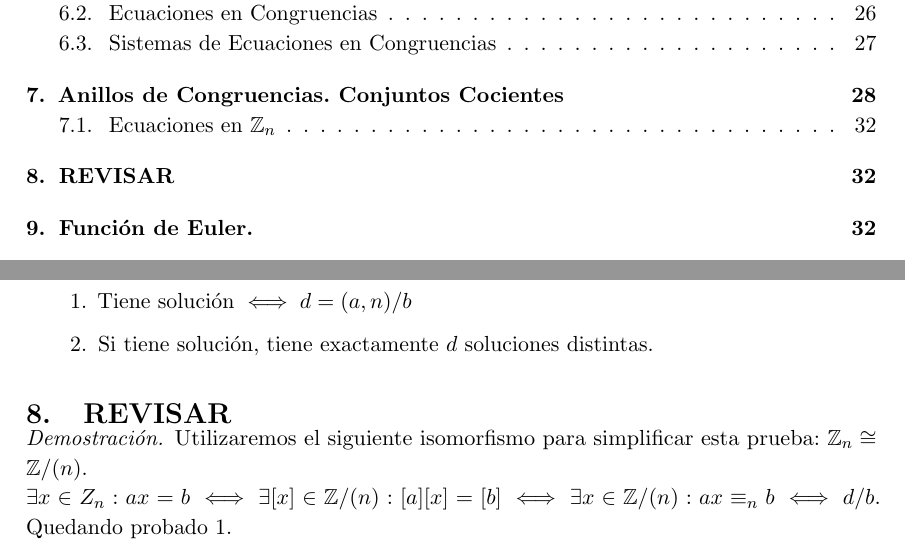
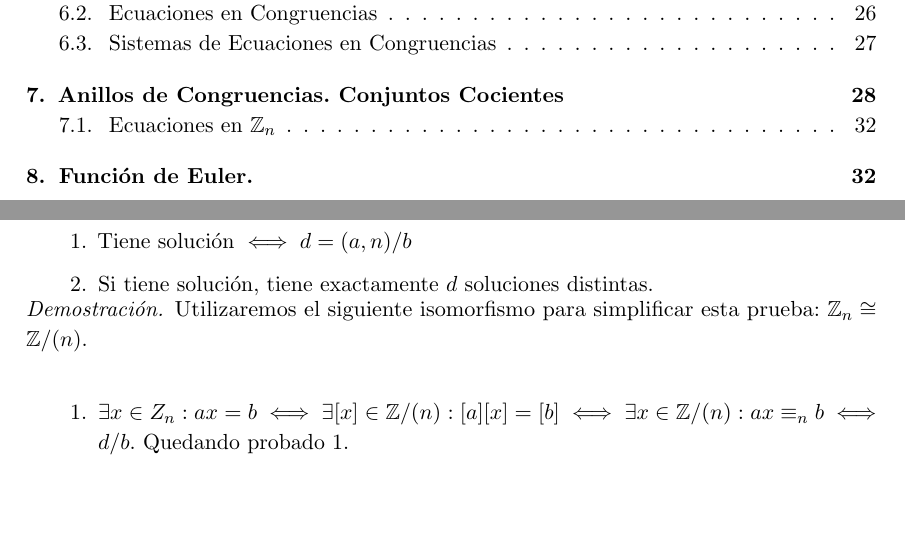
Before and after one commit to libreim/apuntesDGIIM, a LaTeX document (Álgebra I/tema1.tex): two parts of pages 2 and 33 of 38, joined at a grey line, cut so that both start at the same text. Compiled offline with pdfLaTeX.

Commit message:
Revisado lo que había por revisar

```diff
--- a/Álgebra I/tema1.tex
+++ b/Álgebra I/tema1.tex
@@ -1971,11 +1971,13 @@ Vamos a intentar ahora encontrar una solución para una ecuación $ax = b$ en $\
 
 	\item Si tiene solución, tiene exactamente $d$ soluciones distintas.
 \end{enumerate}
-\section{REVISAR}
-\begin{proof}
-	Utilizaremos el siguiente isomorfismo para simplificar esta prueba: $\ent_n \cong \ent/(n).\\
-	 \exists x \in Z_n :  ax = b \iff \exists[x] \in \ent/(n) : [a][x] = [b] \iff \exists x \in \ent /(n) : ax \equiv_n b \iff d/b$. Quedando probado 1.\\
-	 Para demostrar 2., suponemos que d/b.\\
+
+\begin{proof}
+Utilizaremos el siguiente isomorfismo para simplificar esta prueba: $\ent_n \cong \ent/(n)$.\\
+\begin{enumerate}
+	\item $\exists x \in Z_n :  ax = b \iff \exists[x] \in \ent/(n) : [a][x] = [b] \iff \exists x \in \ent /(n) : ax \equiv_n b \iff d/b$. Quedando probado 1.\\
+
+	\item  Para demostrar 2., suponemos que d/b.\\
 	 Sean $a' = \frac{a}{b}, b' = \frac{b}{d}, n' = \frac{n}{d}$. Recuperamos la propiedad anterior, $a'x \equiv b'mod(n')$. De este expresión obtenemos la solución óptima: $x_0 : a'x_0 \equiv b'mod(n'), 0 \le x_0 \textless n'$. Siendo la solución general, $x \equiv x_0 mod(n')$.\\
 Ahora, si $x = x_0 + kn' \quad k \in \ent$, los $x$ que satisfacen nuestro problema original son los restos de estos elementos:\quad $\{x_0,\ x_0 + n',\ x_0 +2n',...,\ x_0 + (d-1)n'\}$, si $k \in \ent, 0 \le k \textless d \implies x_0 + kn' \textless \frac{n}{d} + (d-1)\frac{n}{d} = \frac{dn}{d} = n$. Por tanto, estas son las únicas soluciones.
 
```
Also changed, not shown: Álgebra I/tema1.tex (4 more changed lines).
